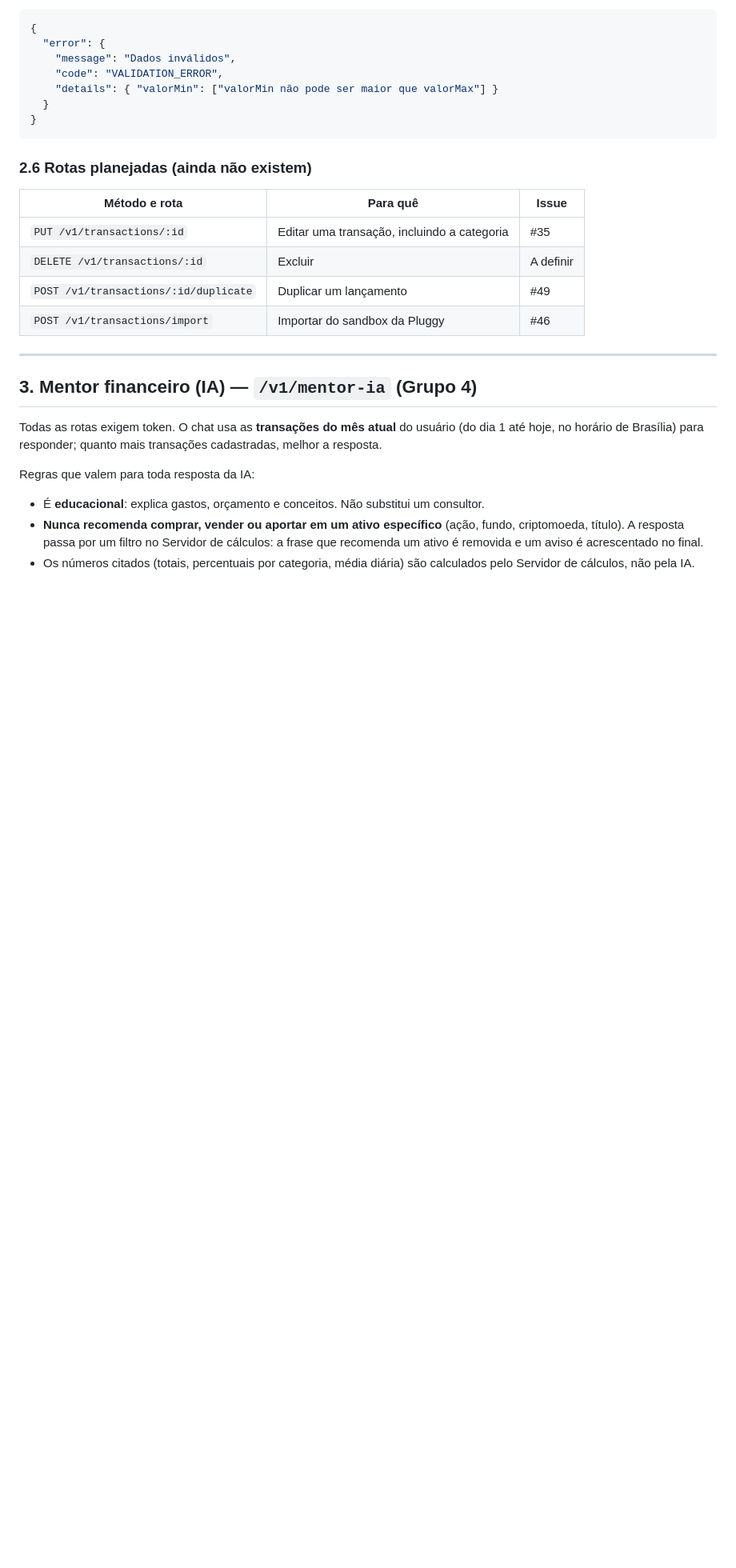
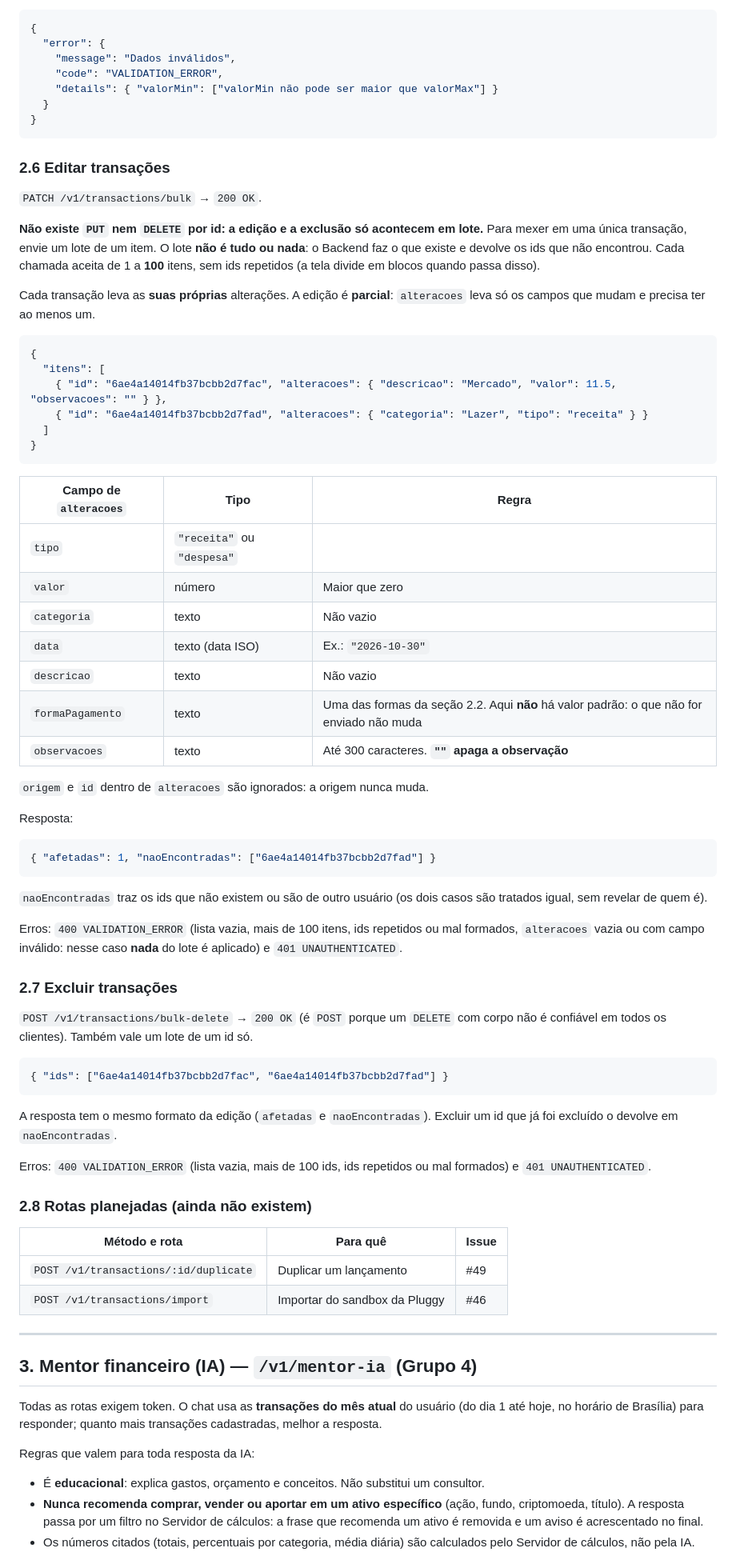
Before and after one commit to MiguelFMont/ES-PI4-2026-T1-G18, a Markdown page: docs/contrato-api.md, the part around one of its changes. Shown at 80% size. Rendered like a GitHub page; blank space fills up the shorter version.

Commit message:
docs: contrato da API com a edicao e exclusao em lote de transacoes
Co-Authored-By: Claude Sonnet 5.5 <noreply@anthropic.com>

````diff
--- a/docs/contrato-api.md
+++ b/docs/contrato-api.md
@@ -318,12 +318,61 @@ Exemplo de `400` para `?valorMin=100&valorMax=50`:
 }
 ```
 
-### 2.6 Rotas planejadas (ainda não existem)
+### 2.6 Editar transações
+
+`PATCH /v1/transactions/bulk` → `200 OK`.
+
+**Não existe `PUT` nem `DELETE` por id: a edição e a exclusão só acontecem em lote.** Para mexer em uma única transação, envie um lote de um item. O lote **não é tudo ou nada**: o Backend faz o que existe e devolve os ids que não encontrou. Cada chamada aceita de 1 a **100** itens, sem ids repetidos (a tela divide em blocos quando passa disso).
+
+Cada transação leva as **suas próprias** alterações. A edição é **parcial**: `alteracoes` leva só os campos que mudam e precisa ter ao menos um.
+
+```json
+{
+  "itens": [
+    { "id": "6ae4a14014fb37bcbb2d7fac", "alteracoes": { "descricao": "Mercado", "valor": 11.5, "observacoes": "" } },
+    { "id": "6ae4a14014fb37bcbb2d7fad", "alteracoes": { "categoria": "Lazer", "tipo": "receita" } }
+  ]
+}
+```
+
+| Campo de `alteracoes` | Tipo | Regra |
+|---|---|---|
+| `tipo` | `"receita"` ou `"despesa"` | |
+| `valor` | número | Maior que zero |
+| `categoria` | texto | Não vazio |
+| `data` | texto (data ISO) | Ex.: `"2026-10-30"` |
+| `descricao` | texto | Não vazio |
+| `formaPagamento` | texto | Uma das formas da seção 2.2. Aqui **não** há valor padrão: o que não for enviado não muda |
+| `observacoes` | texto | Até 300 caracteres. **`""` apaga a observação** |
+
+`origem` e `id` dentro de `alteracoes` são ignorados: a origem nunca muda.
+
+Resposta:
+
+```json
+{ "afetadas": 1, "naoEncontradas": ["6ae4a14014fb37bcbb2d7fad"] }
+```
+
+`naoEncontradas` traz os ids que não existem ou são de outro usuário (os dois casos são tratados igual, sem revelar de quem é).
+
+Erros: `400 VALIDATION_ERROR` (lista vazia, mais de 100 itens, ids repetidos ou mal formados, `alteracoes` vazia ou com campo inválido: nesse caso **nada** do lote é aplicado) e `401 UNAUTHENTICATED`.
+
+### 2.7 Excluir transações
+
+`POST /v1/transactions/bulk-delete` → `200 OK` (é `POST` porque um `DELETE` com corpo não é confiável em todos os clientes). Também vale um lote de um id só.
+
+```json
+{ "ids": ["6ae4a14014fb37bcbb2d7fac", "6ae4a14014fb37bcbb2d7fad"] }
+```
+
+A resposta tem o mesmo formato da edição (`afetadas` e `naoEncontradas`). Excluir um id que já foi excluído o devolve em `naoEncontradas`.
+
+Erros: `400 VALIDATION_ERROR` (lista vazia, mais de 100 ids, ids repetidos ou mal formados) e `401 UNAUTHENTICATED`.
+
+### 2.8 Rotas planejadas (ainda não existem)
 
 | Método e rota | Para quê | Issue |
 |---|---|---|
-| `PUT /v1/transactions/:id` | Editar uma transação, incluindo a categoria | #35 |
-| `DELETE /v1/transactions/:id` | Excluir | A definir |
 | `POST /v1/transactions/:id/duplicate` | Duplicar um lançamento | #49 |
 | `POST /v1/transactions/import` | Importar do sandbox da Pluggy | #46 |
 
````
Also changed, not shown: other parts of docs/contrato-api.md (+1 -1 lines).
